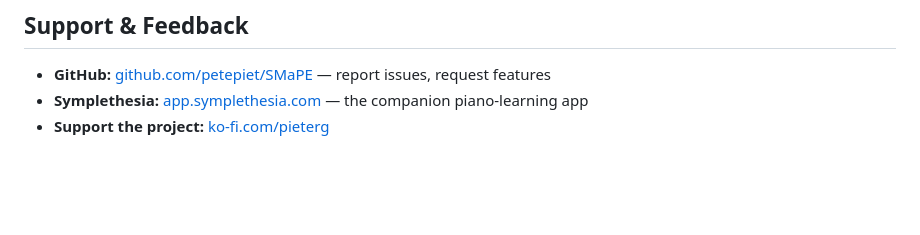
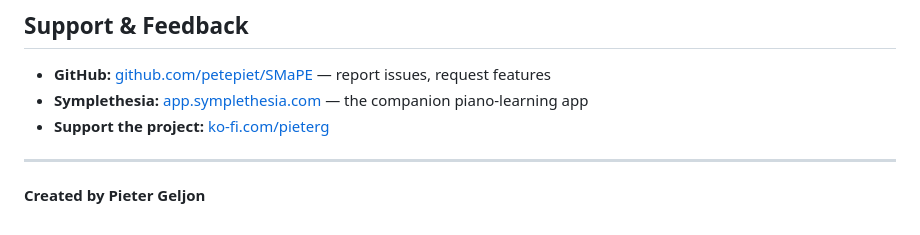
Before and after one commit to petepiet/SMaPE, a Markdown page: README.md, the part around the change. Drawn GitHub-style; blank space fills up the shorter version.

Commit message:
docs: add creator credit to README
- Add 'Created by Pieter Geljon' footer to README

```diff
--- a/README.md
+++ b/README.md
@@ -569,3 +569,7 @@ for one-step import with metadata and bundled MIDI.
 - **GitHub:** [github.com/petepiet/SMaPE](https://github.com/petepiet/SMaPE) — report issues, request features
 - **Symplethesia:** [app.symplethesia.com](https://app.symplethesia.com) — the companion piano-learning app
 - **Support the project:** [ko-fi.com/pieterg](https://ko-fi.com/pieterg)
+
+---
+
+**Created by Pieter Geljon**
```
